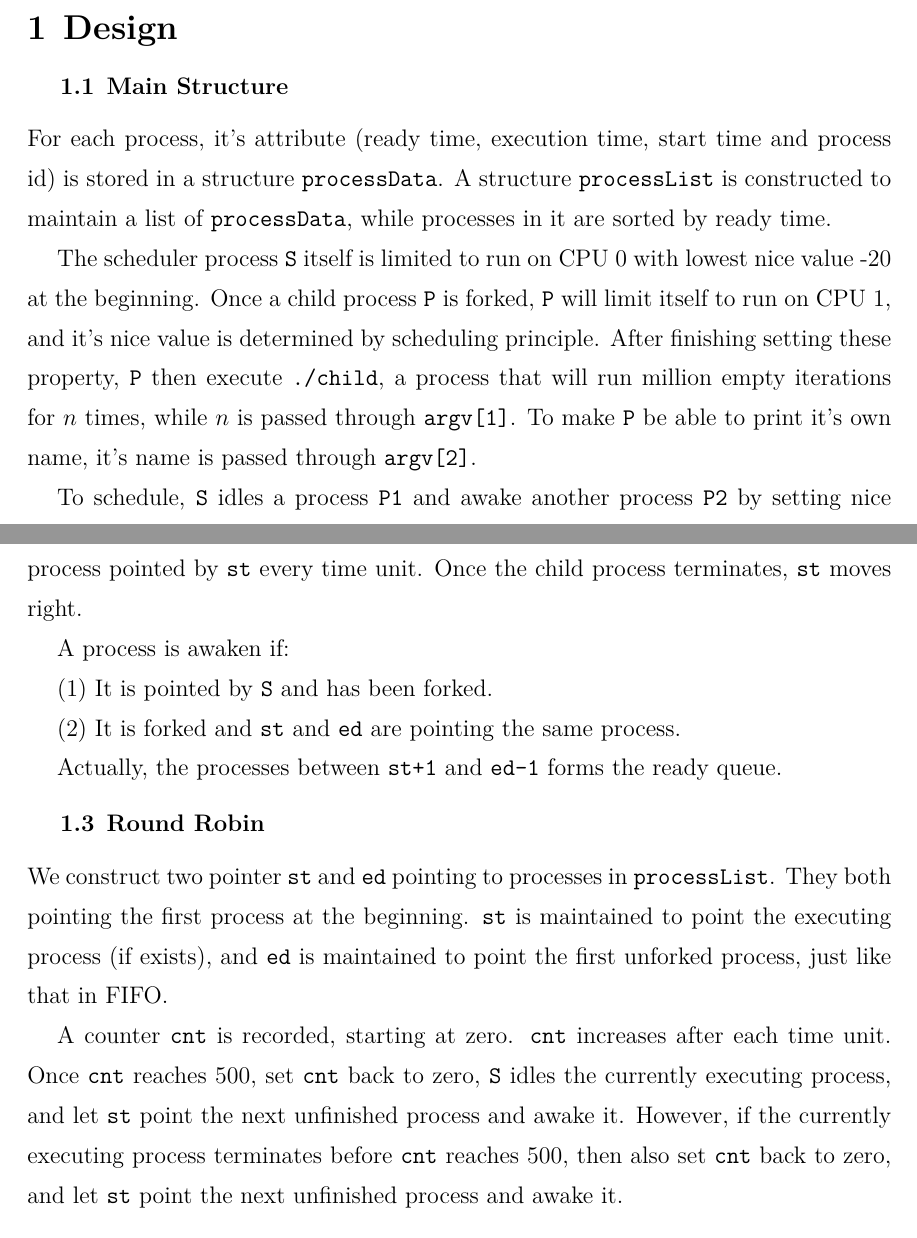
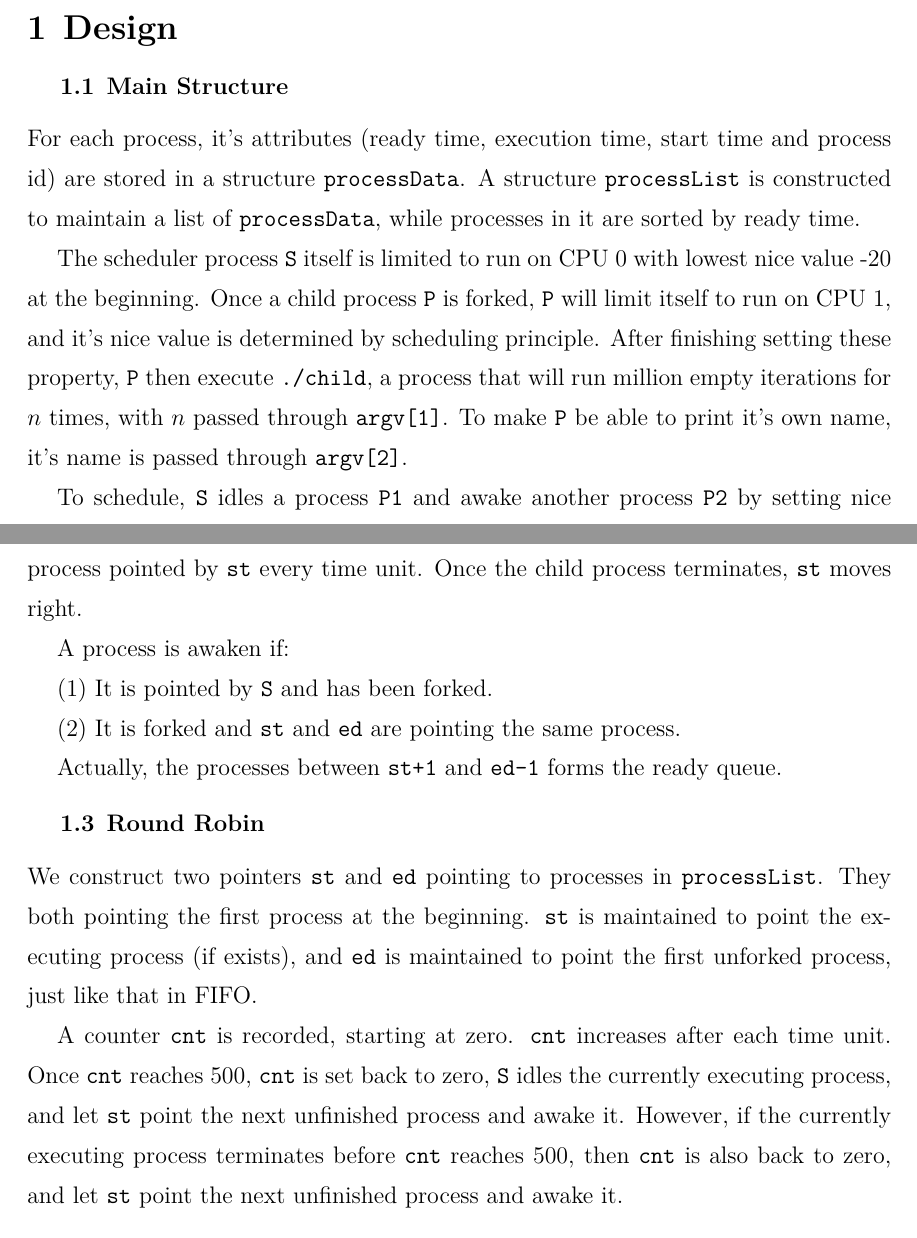
Before and after one commit to albert0liu0/OperatingSystem, a LaTeX problem sheet (hw1/report.tex): two parts of pages 1 and 2 of 2, joined at a grey line, cut so that both start at the same text. Compiled offline with XeLaTeX.

Commit message:
grammar modified

```diff
--- a/hw1/report.tex
+++ b/hw1/report.tex
@@ -32,10 +32,10 @@
 \section{Design}
     \subsection{Main Structure}
 
-        For each process, it's attribute (ready time, execution time, start time and process id) is stored in a structure {\tt processData}.
+        For each process, it's attributes (ready time, execution time, start time and process id) are stored in a structure {\tt processData}.
         A structure {\tt processList} is constructed to maintain a list of {\tt processData}, while processes in it are sorted by ready time.
 
-        The scheduler process {\tt S} itself is limited to run on CPU 0 with lowest nice value -20 at the beginning. Once a child process {\tt P} is forked, {\tt P} will limit itself to run on CPU 1, and it's nice value is determined by scheduling principle. After finishing setting these property, {\tt P} then execute {\tt ./child}, a process that will run million empty iterations for \(n\) times, while \(n\) is passed through {\tt argv[1]}. To make {\tt P} be able to print it's own name, it's name is passed through {\tt argv[2]}.
+        The scheduler process {\tt S} itself is limited to run on CPU 0 with lowest nice value -20 at the beginning. Once a child process {\tt P} is forked, {\tt P} will limit itself to run on CPU 1, and it's nice value is determined by scheduling principle. After finishing setting these property, {\tt P} then execute {\tt ./child}, a process that will run million empty iterations for \(n\) times, with \(n\) passed through {\tt argv[1]}. To make {\tt P} be able to print it's own name, it's name is passed through {\tt argv[2]}.
 
 
         To schedule, {\tt S} idles a process {\tt P1} and awake another process {\tt P2} by setting nice value of {\tt P1}  to 19 and setting nice value of {\tt P2} to -20. Child processes won't compete with {\tt S} for CPU resources because they are affined to different CPU.
@@ -54,9 +54,9 @@
         Actually, the processes between {\tt st+1} and {\tt ed-1} forms the ready queue.
 
     \subsection{Round Robin}
-        We construct two pointer {\tt st} and {\tt ed} pointing to processes in {\tt processList}. They both pointing the first process at the beginning. {\tt st} is maintained to point the executing process (if exists), and {\tt ed} is maintained to point the first unforked process, just like that in FIFO.
+        We construct two pointers {\tt st} and {\tt ed} pointing to processes in {\tt processList}. They both pointing the first process at the beginning. {\tt st} is maintained to point the executing process (if exists), and {\tt ed} is maintained to point the first unforked process, just like that in FIFO.
 
-        A counter {\tt cnt} is recorded, starting at zero. {\tt cnt} increases after each time unit. Once {\tt cnt} reaches 500, set {\tt cnt} back to zero, {\tt S} idles the currently executing process, and let {\tt st} point the next unfinished process and awake it. However, if the currently executing process terminates before {\tt cnt} reaches 500, then also set {\tt cnt} back to zero, and let {\tt st} point the next unfinished process and awake it.
+        A counter {\tt cnt} is recorded, starting at zero. {\tt cnt} increases after each time unit. Once {\tt cnt} reaches 500, {\tt cnt} is set back to zero, {\tt S} idles the currently executing process, and let {\tt st} point the next unfinished process and awake it. However, if the currently executing process terminates before {\tt cnt} reaches 500, then {\tt cnt} is also back to zero, and let {\tt st} point the next unfinished process and awake it.
 
     \subsection{SJF and PSJF}
         We construct a pointer {\tt ed} just like before. Also, an integer {\tt st} stores the number of terminated process. Once a process terminates, {\tt st} increases by 1.
```
Also changed, not shown: hw1/report.tex (2 more changed lines).
